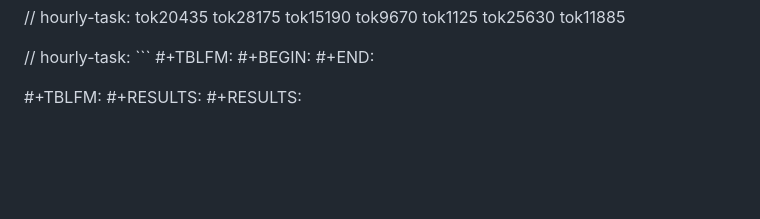
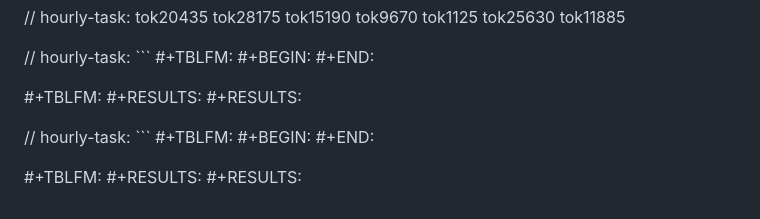
Before and after one commit to chrisalunlloyd2-sudo/SIMS1337, a Markdown page: docs/MASTER_STATUS_UPDATED.md, the part around the change. Drawn GitHub-style; blank space fills up the shorter version.

````diff
--- a/docs/MASTER_STATUS_UPDATED.md
+++ b/docs/MASTER_STATUS_UPDATED.md
@@ -259,3 +259,12 @@ BODY1 (Observation) → BODY2 (Analysis) → BODY3 (Synthesis)
 #+TBLFM:
 #+RESULTS:
 #+RESULTS:
+
+// hourly-task: ```
+#+TBLFM:
+#+BEGIN:
+#+END:
+
+#+TBLFM:
+#+RESULTS:
+#+RESULTS:
````
